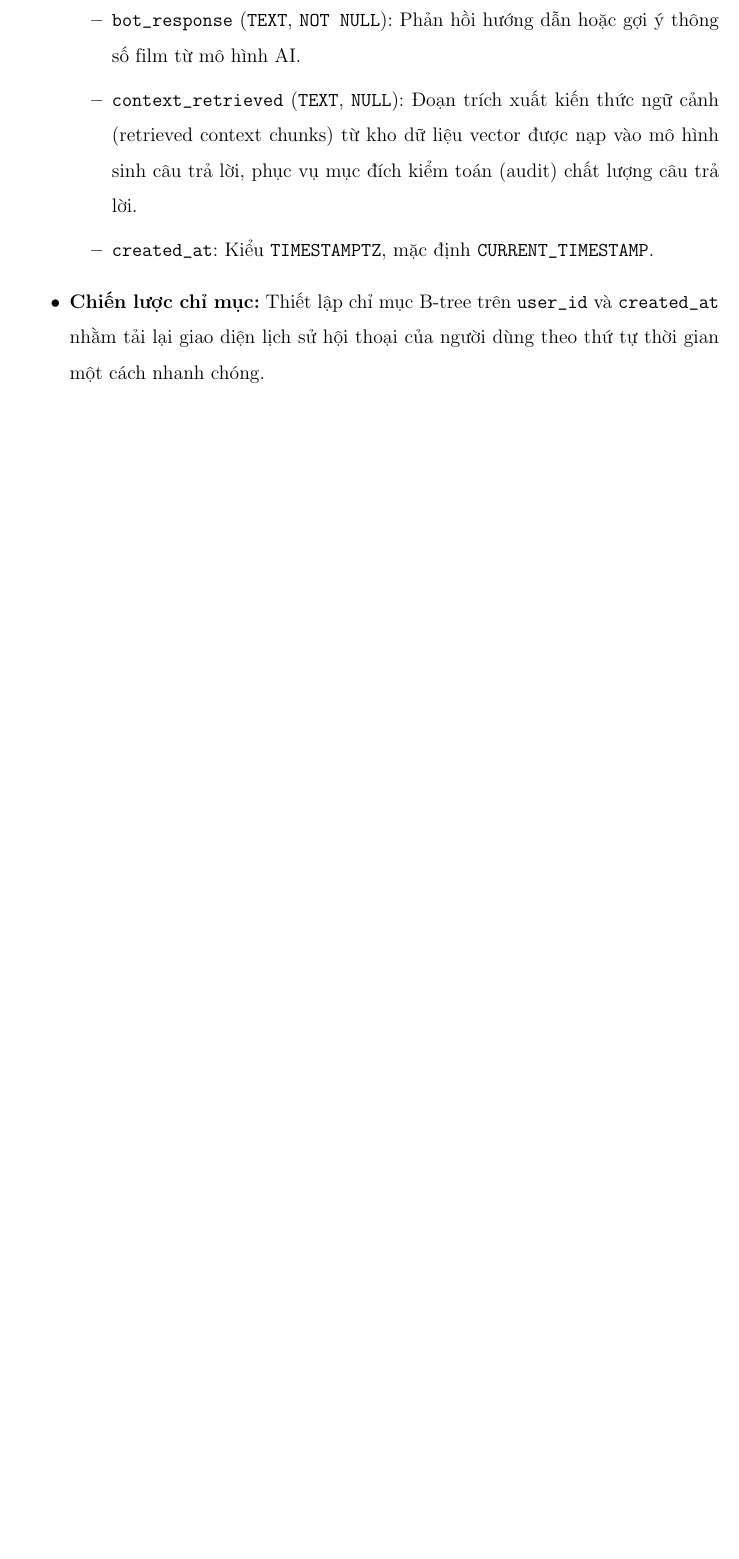
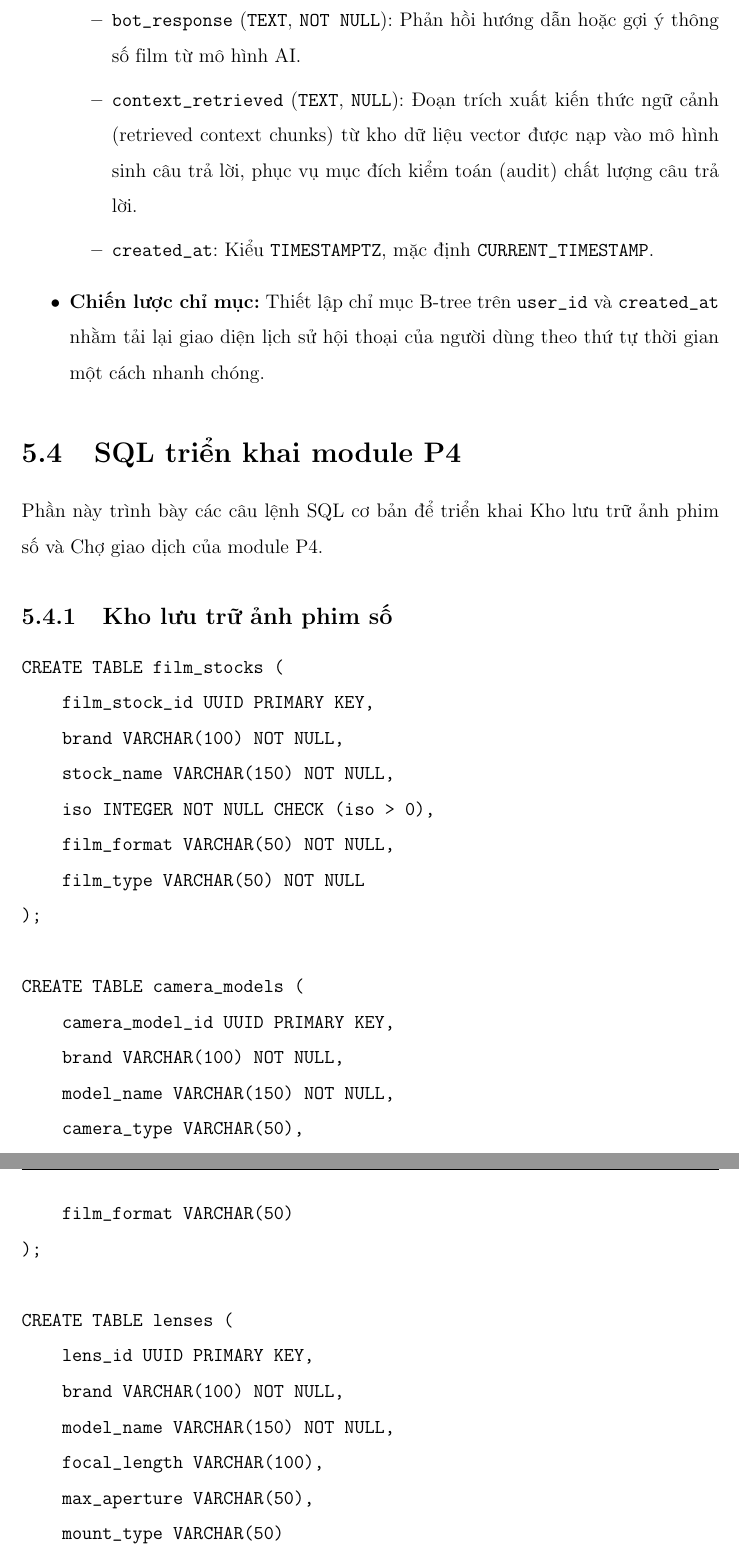
Before and after one commit to Anwar675/Nh-m8-TKCSDL, a LaTeX thesis (main.tex, which reads chapters/05_physical.tex): part of page 67 of 83 before the commit and two parts of pages 67 and 68 of 87 after it, the two joined at a grey line, cut so that both start at the same text, the shorter picture padded with empty space. Compiled offline with pdfLaTeX.

Commit message:
P4: bổ sung SQL triển khai kho ảnh số và chợ giao dịch

```diff
--- a/chapters/05_physical.tex
+++ b/chapters/05_physical.tex
@@ -835,3 +835,76 @@ Bảng \texttt{ai\_chat\_log} quản lý lịch sử tương tác giữa ngườ
     \end{itemize}
     \item \textbf{Chiến lược chỉ mục:} Thiết lập chỉ mục B-tree trên \texttt{user\_id} và \texttt{created\_at} nhằm tải lại giao diện lịch sử hội thoại của người dùng theo thứ tự thời gian một cách nhanh chóng.
 \end{itemize}
+
+\section{SQL triển khai module P4}
+
+Phần này trình bày các câu lệnh SQL cơ bản để triển khai
+Kho lưu trữ ảnh phim số và Chợ giao dịch của module P4.
+
+\subsection{Kho lưu trữ ảnh phim số}
+
+\begin{verbatim}
+CREATE TABLE film_stocks (
+    film_stock_id UUID PRIMARY KEY,
+    brand VARCHAR(100) NOT NULL,
+    stock_name VARCHAR(150) NOT NULL,
+    iso INTEGER NOT NULL CHECK (iso > 0),
+    film_format VARCHAR(50) NOT NULL,
+    film_type VARCHAR(50) NOT NULL
+);
+
+CREATE TABLE camera_models (
+    camera_model_id UUID PRIMARY KEY,
+    brand VARCHAR(100) NOT NULL,
+    model_name VARCHAR(150) NOT NULL,
+    camera_type VARCHAR(50),
+    film_format VARCHAR(50)
+);
+
+CREATE TABLE lenses (
+    lens_id UUID PRIMARY KEY,
+    brand VARCHAR(100) NOT NULL,
+    model_name VARCHAR(150) NOT NULL,
+    focal_length VARCHAR(100),
+    max_aperture VARCHAR(50),
+    mount_type VARCHAR(50)
+);
+\end{verbatim}
+
+\begin{verbatim}
+CREATE TABLE scan_files (
+    scan_file_id UUID PRIMARY KEY,
+    film_roll_id UUID NOT NULL REFERENCES film_rolls(film_roll_id),
+    storage_url TEXT NOT NULL,
+    file_name VARCHAR(255) NOT NULL,
+    file_format VARCHAR(20) NOT NULL,
+    file_size BIGINT NOT NULL CHECK (file_size >= 0),
+    status VARCHAR(20) NOT NULL,
+    created_at TIMESTAMPTZ DEFAULT CURRENT_TIMESTAMP,
+    updated_at TIMESTAMPTZ DEFAULT CURRENT_TIMESTAMP
+);
+
+CREATE TABLE albums (
+    album_id UUID PRIMARY KEY,
+    user_id UUID NOT NULL REFERENCES users(user_id),
+    album_name VARCHAR(150) NOT NULL,
+    description TEXT,
+    visibility VARCHAR(20) NOT NULL,
+    created_at TIMESTAMPTZ DEFAULT CURRENT_TIMESTAMP,
+    updated_at TIMESTAMPTZ DEFAULT CURRENT_TIMESTAMP
+);
+
+CREATE TABLE tags (
+    tag_id UUID PRIMARY KEY,
+    tag_name VARCHAR(100) UNIQUE NOT NULL,
+    created_at TIMESTAMPTZ DEFAULT CURRENT_TIMESTAMP
+);
+\end{verbatim}
+
+\begin{verbatim}
+CREATE TABLE photo_metadata (
+    photo_metadata_id UUID PRIMARY KEY,
+    scan_file_id UUID UNIQUE NOT NULL
+        REFERENCES scan_files(scan_file_id),
+    film_stock_id UUID REFERENCES film_stocks(film_stock_id),
+    camera_model_id UUID REFERENCES camera_models(camera_model_id),
@@ -837,0 +921 @@ Bảng \texttt{ai\_chat\_log} quản lý lịch sử tương tác giữa ngườ
+    display_order INTEGER NOT NULL CHECK (display_order >= 0),
@@ -837,0 +938,18 @@ Bảng \texttt{ai\_chat\_log} quản lý lịch sử tương tác giữa ngườ
+    product_category_id UUID PRIMARY KEY,
+    category_name VARCHAR(150) NOT NULL,
+    description TEXT
+);
+
+CREATE TABLE products (
+    product_id UUID PRIMARY KEY,
+    product_category_id UUID NOT NULL
+        REFERENCES product_categories(product_category_id),
+    product_name VARCHAR(150) NOT NULL,
+    brand VARCHAR(100),
+    model_name VARCHAR(150),
+    condition VARCHAR(50) NOT NULL,
+    description TEXT
+);
+
+CREATE TABLE listings (
+    listing_id UUID PRIMARY KEY,
@@ -837,0 +966 @@ Bảng \texttt{ai\_chat\_log} quản lý lịch sử tương tác giữa ngườ
+    marketplace_transaction_id UUID PRIMARY KEY,
@@ -837,0 +976 @@ Bảng \texttt{ai\_chat\_log} quản lý lịch sử tương tác giữa ngườ
+    seller_review_id UUID PRIMARY KEY,
@@ -837,0 +981 @@ Bảng \texttt{ai\_chat\_log} quản lý lịch sử tương tác giữa ngườ
+    rating INTEGER NOT NULL CHECK (rating BETWEEN 1 AND 5),
```
Also changed, not shown: chapters/05_physical.tex (53 more changed lines).
